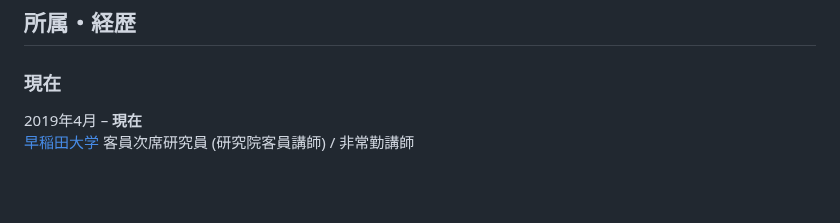
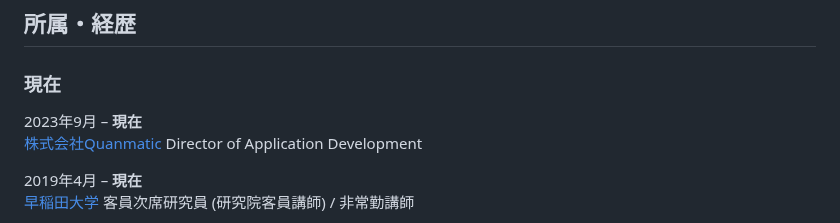
Before and after one commit to kotarot/kotaroterada.jp, a Markdown page: markdown/bio.ja.md, the part around the change. Drawn GitHub-style; blank space fills up the shorter version.

Commit message:
Add Quanmatic to bio

```diff
--- a/markdown/bio.ja.md
+++ b/markdown/bio.ja.md
@@ -6,6 +6,9 @@
 ## 所属・経歴
 
 ### 現在
+
+2023年9月 &ndash; **現在**
+[株式会社Quanmatic](https://quanmatic.com/) Director of Application Development
 
 2019年4月 &ndash; **現在**
 [早稲田大学](https://www.waseda.jp/top/) 客員次席研究員 (研究院客員講師) / 非常勤講師
```
Also changed, not shown: markdown/bio.md (+3 -0 lines).
